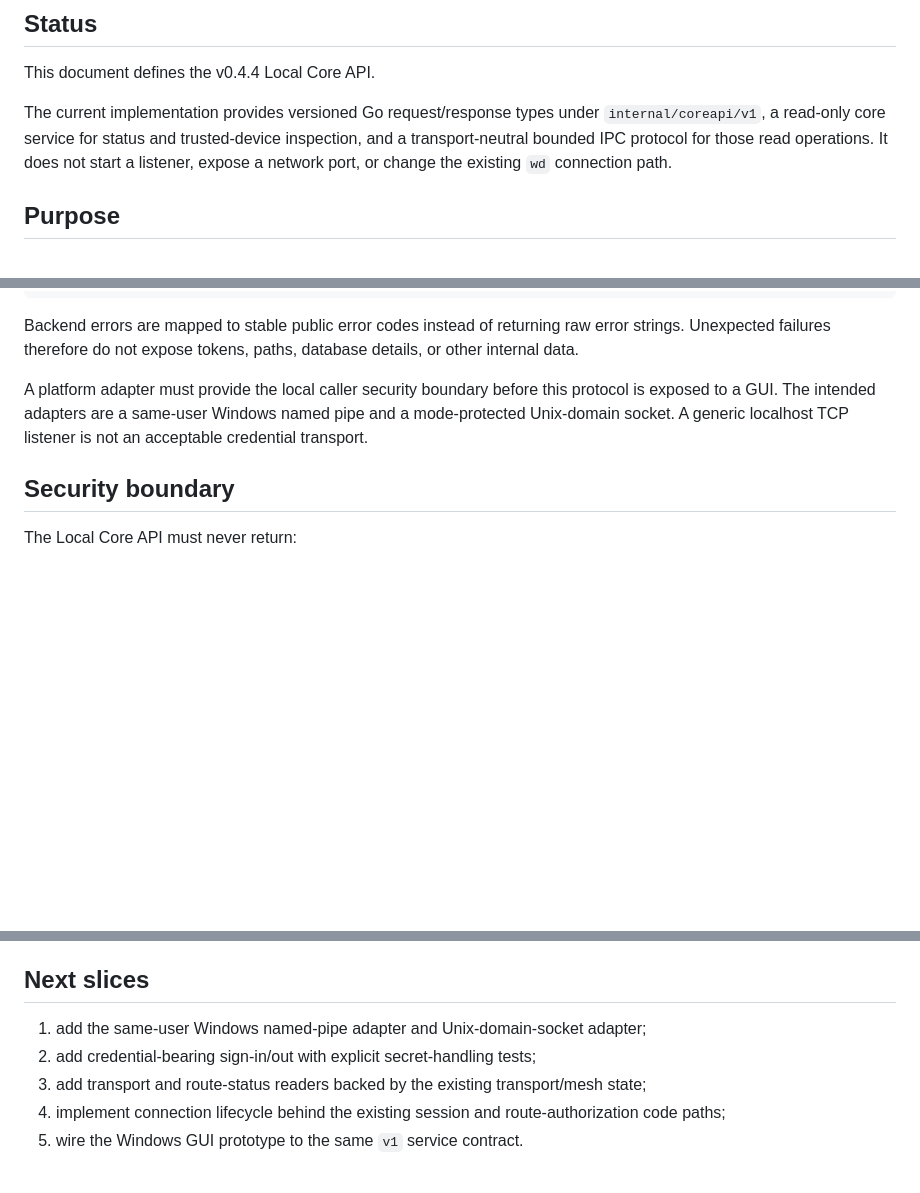
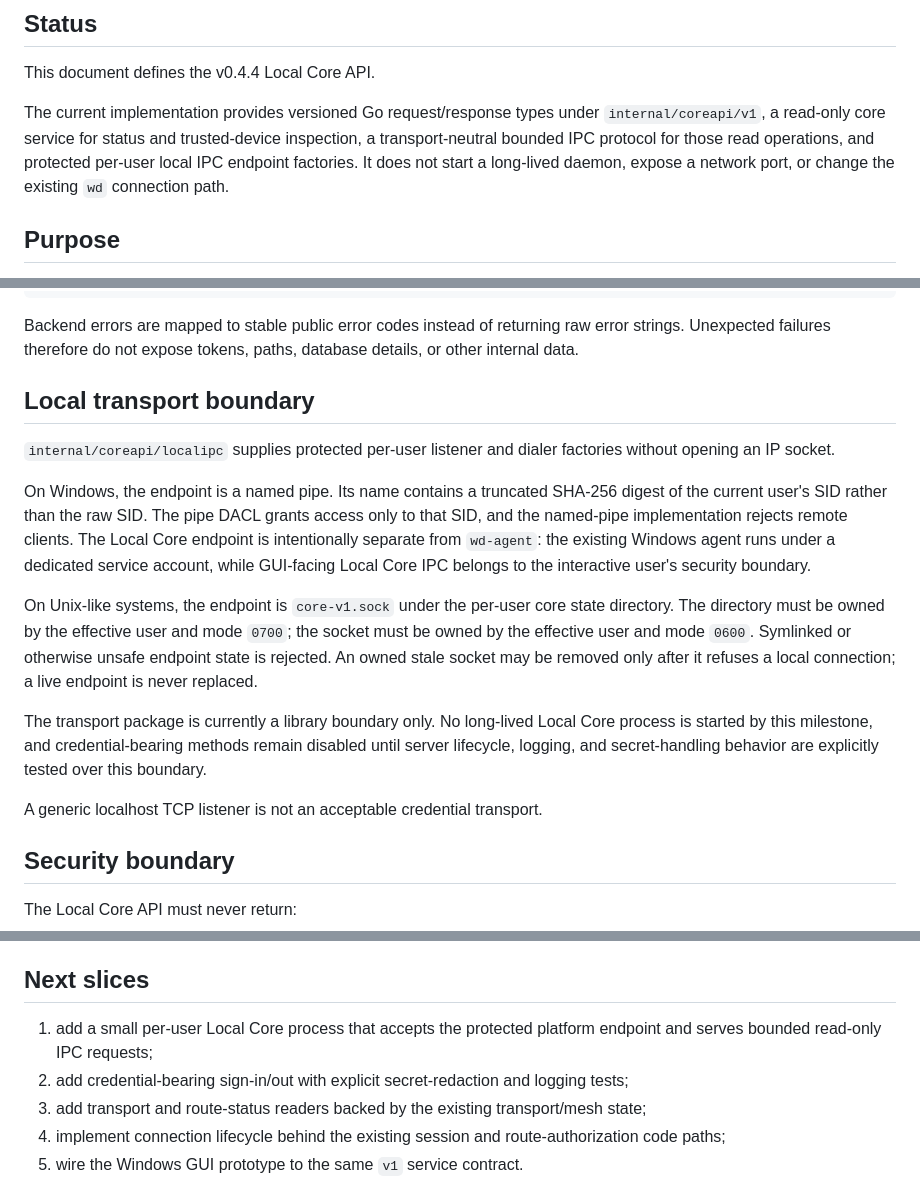
Before and after one commit to ADRN-9/wedecent, a Markdown page: docs/LOCAL_CORE_API.md, 3 parts joined by grey strips. Drawn GitHub-style; blank space fills up the shorter version.

Commit message:
docs: describe protected per-user local IPC

```diff
--- a/docs/LOCAL_CORE_API.md
+++ b/docs/LOCAL_CORE_API.md
@@ -4,7 +4,7 @@
 
 This document defines the v0.4.4 Local Core API.
 
-The current implementation provides versioned Go request/response types under `internal/coreapi/v1`, a read-only core service for status and trusted-device inspection, and a transport-neutral bounded IPC protocol for those read operations. It does not start a listener, expose a network port, or change the existing `wd` connection path.
+The current implementation provides versioned Go request/response types under `internal/coreapi/v1`, a read-only core service for status and trusted-device inspection, a transport-neutral bounded IPC protocol for those read operations, and protected per-user local IPC endpoint factories. It does not start a long-lived daemon, expose a network port, or change the existing `wd` connection path.
 
 ## Purpose
 
@@ -58,7 +58,17 @@ device.get
 
 Backend errors are mapped to stable public error codes instead of returning raw error strings. Unexpected failures therefore do not expose tokens, paths, database details, or other internal data.
 
-A platform adapter must provide the local caller security boundary before this protocol is exposed to a GUI. The intended adapters are a same-user Windows named pipe and a mode-protected Unix-domain socket. A generic localhost TCP listener is not an acceptable credential transport.
+## Local transport boundary
+
+`internal/coreapi/localipc` supplies protected per-user listener and dialer factories without opening an IP socket.
+
+On Windows, the endpoint is a named pipe. Its name contains a truncated SHA-256 digest of the current user's SID rather than the raw SID. The pipe DACL grants access only to that SID, and the named-pipe implementation rejects remote clients. The Local Core endpoint is intentionally separate from `wd-agent`: the existing Windows agent runs under a dedicated service account, while GUI-facing Local Core IPC belongs to the interactive user's security boundary.
+
+On Unix-like systems, the endpoint is `core-v1.sock` under the per-user core state directory. The directory must be owned by the effective user and mode `0700`; the socket must be owned by the effective user and mode `0600`. Symlinked or otherwise unsafe endpoint state is rejected. An owned stale socket may be removed only after it refuses a local connection; a live endpoint is never replaced.
+
+The transport package is currently a library boundary only. No long-lived Local Core process is started by this milestone, and credential-bearing methods remain disabled until server lifecycle, logging, and secret-handling behavior are explicitly tested over this boundary.
+
+A generic localhost TCP listener is not an acceptable credential transport.
 
 ## Security boundary
 
@@ -95,8 +105,8 @@ The API exposes a stable copy of router policy fields rather than leaking intern
 
 ## Next slices
 
-1. add the same-user Windows named-pipe adapter and Unix-domain-socket adapter;
-2. add credential-bearing sign-in/out with explicit secret-handling tests;
+1. add a small per-user Local Core process that accepts the protected platform endpoint and serves bounded read-only IPC requests;
+2. add credential-bearing sign-in/out with explicit secret-redaction and logging tests;
 3. add transport and route-status readers backed by the existing transport/mesh state;
 4. implement connection lifecycle behind the existing session and route-authorization code paths;
 5. wire the Windows GUI prototype to the same `v1` service contract.
```
Also changed, not shown: other parts of docs/LOCAL_CORE_API.md (+1 -1 lines).
